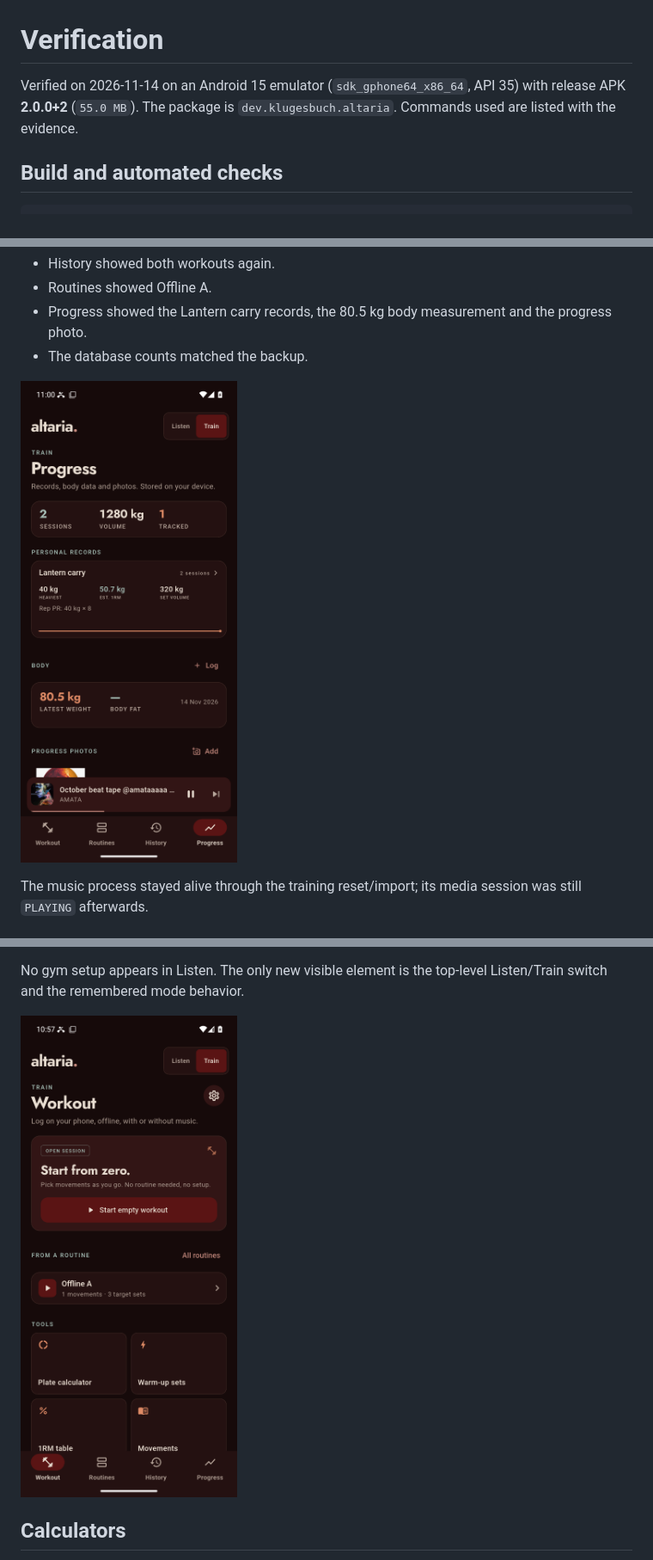
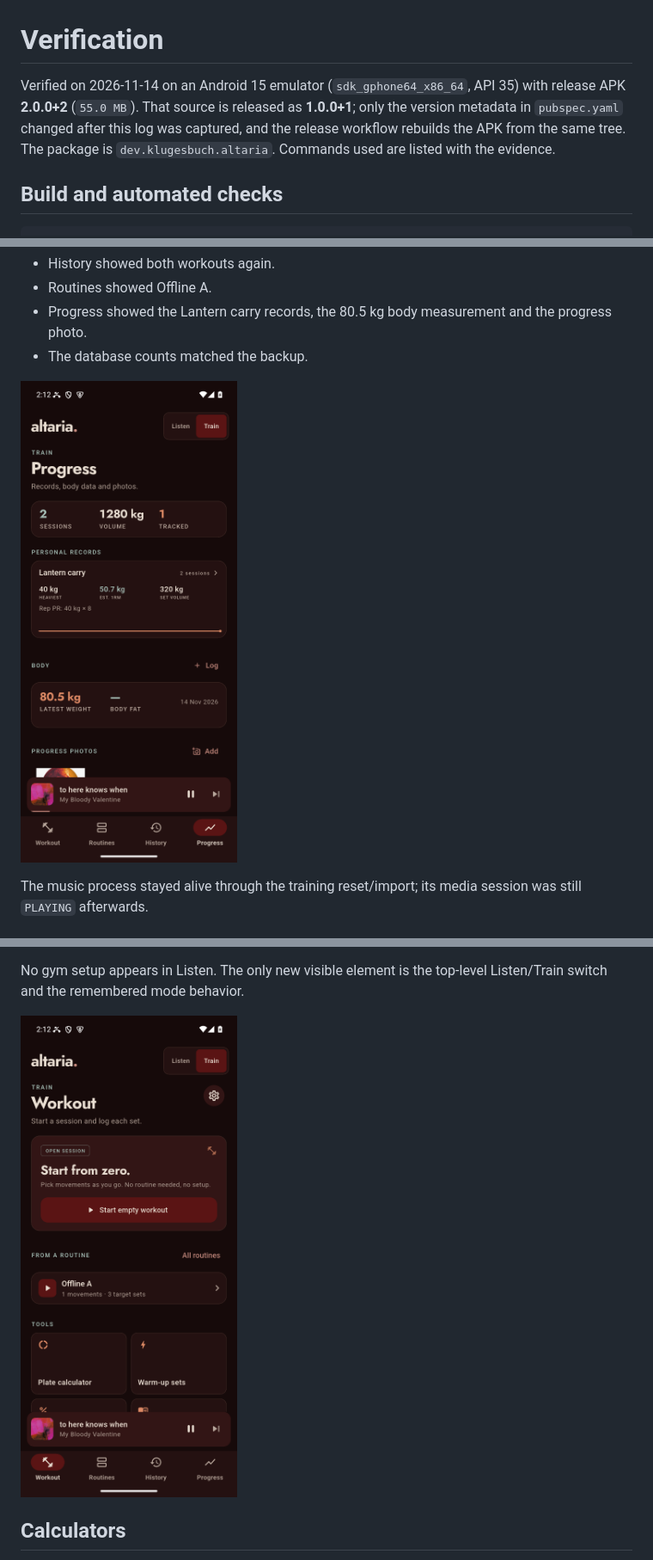
Before and after one commit to KlugesBuch1/altaria, a Markdown page: docs/verification.md, 3 parts joined by grey strips. Shown at 86% size. Drawn GitHub-style; pictures changed too: docs/train-home.png, docs/train-progress.png.

```diff
--- a/docs/verification.md
+++ b/docs/verification.md
@@ -1,8 +1,10 @@
 # Verification
 
 Verified on 2026-11-14 on an Android 15 emulator (`sdk_gphone64_x86_64`, API 35)
-with release APK **2.0.0+2** (`55.0 MB`). The package is
-`dev.klugesbuch.altaria`. Commands used are listed with the evidence.
+with release APK **2.0.0+2** (`55.0 MB`). That source is released as
+**1.0.0+1**; only the version metadata in `pubspec.yaml` changed after this log
+was captured, and the release workflow rebuilds the APK from the same tree. The
+package is `dev.klugesbuch.altaria`. Commands used are listed with the evidence.
 
 ## Build and automated checks
 
```
Also changed, not shown: other parts of docs/verification.md (+1 -1 lines), CHANGELOG.md (added, +37 -0 lines), README.md (+41 -6 lines), docs/listen.png (added), docs/loveless.png (added), docs/player.png, docs/train-session.png, 1 other file.
